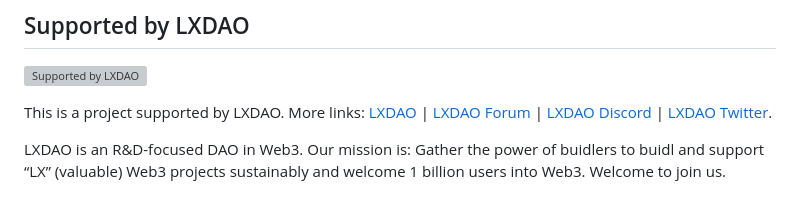
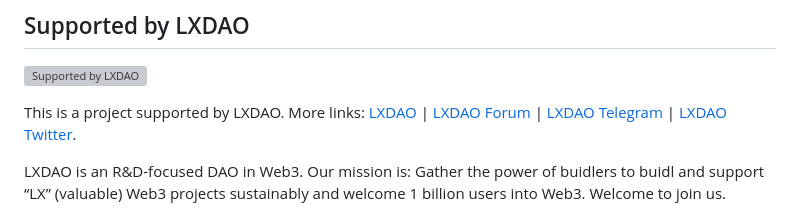
Before and after one commit to lxdao-official/img3, a Markdown page: README.md, the part around the change printed below. GitHub-like rendering; grey boxes are pictures that could not be loaded.

```diff
--- a/README.md
+++ b/README.md
@@ -61,6 +61,6 @@ If you are willing to support this project, please contact with the project PM [
 
 <a target="_blank" href="https://lxdao.io/"><img alt="Supported by LXDAO" src="https://bafkreib7wsfivsbtinvx7yfou2b556ab32pojbjutkxfhh7v3y45qkevui.ipfs.nftstorage.link/" width="180" /></a>
 
-This is a project supported by LXDAO. More links: [LXDAO](https://lxdao.io/) | [LXDAO Forum](https://forum.lxdao.io/) | [LXDAO Discord](https://discord.lxdao.io) | [LXDAO Twitter](https://twitter.com/LXDAO_Official).
+This is a project supported by LXDAO. More links: [LXDAO](https://lxdao.io/) | [LXDAO Forum](https://forum.lxdao.io/) | [LXDAO Telegram](https://t.me/LXDAO) | [LXDAO Twitter](https://twitter.com/LXDAO_Official).
 
 LXDAO is an R&D-focused DAO in Web3. Our mission is: Gather the power of buidlers to buidl and support “LX” (valuable) Web3 projects sustainably and welcome 1 billion users into Web3. Welcome to join us.
```
Also changed, not shown: other parts of README.md (+0 -2 lines).
